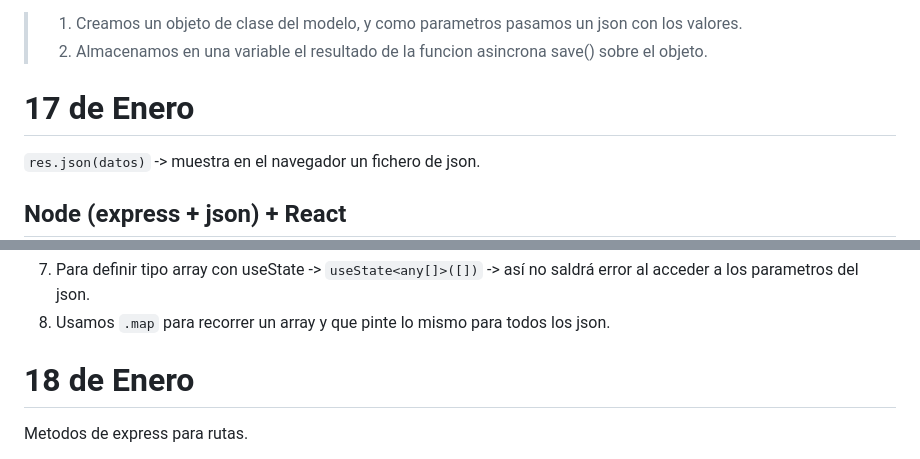
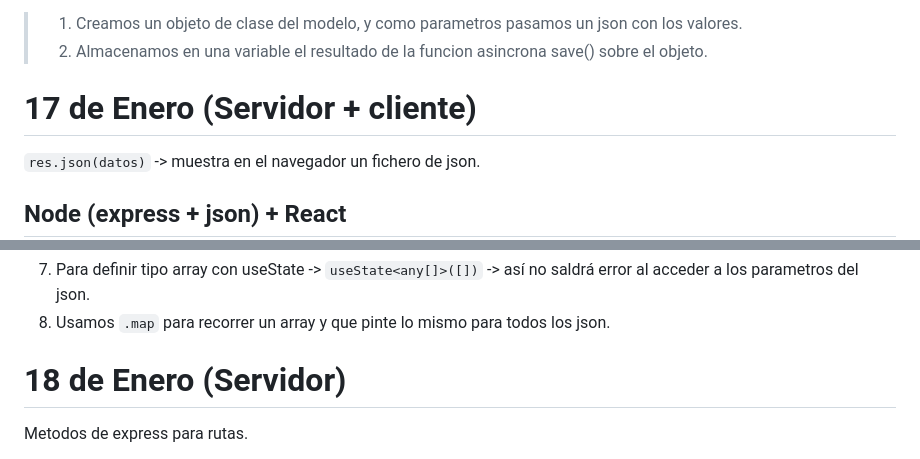
Before and after one commit to victormaur0/Node, a Markdown page: README.md, 2 parts joined by grey strips. Rendered like a GitHub page.

```diff
--- a/README.md
+++ b/README.md
@@ -183,7 +183,7 @@ Insertar
 
 
 
-# 17 de Enero
+# 17 de Enero (Servidor + cliente)
 `res.json(datos)` -> muestra en el navegador un fichero de json.
 ## Node (express + json) + React
 1. En la carpeta api creamos proyecto de react -> `npm create vite`
@@ -198,7 +198,7 @@ CORS: te permite hacer peticiones a tu servidor desde otros dominios.
 7. Para definir tipo array con useState -> `useState<any[]>([])` -> así no saldrá error al acceder a los parametros del json.
 8. Usamos `.map` para recorrer un array y que pinte lo mismo para todos los json.
 
-# 18 de Enero
+# 18 de Enero (Servidor)
 Metodos de express para rutas.
 
 1. POST: informacion en las cabeceras del mensaje
```
